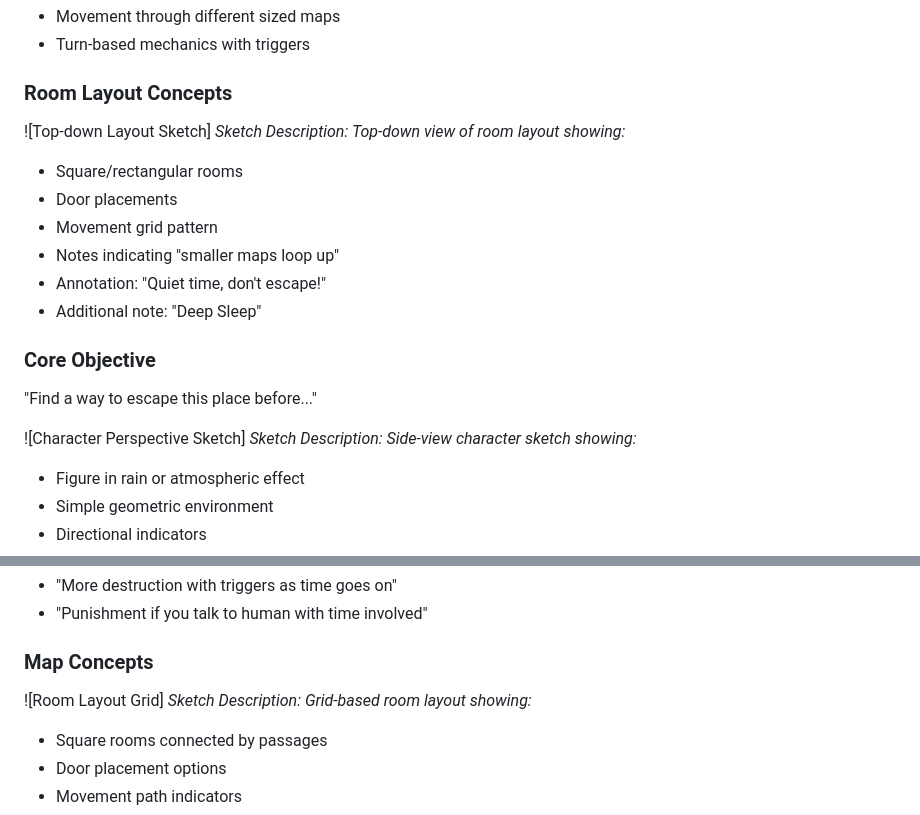
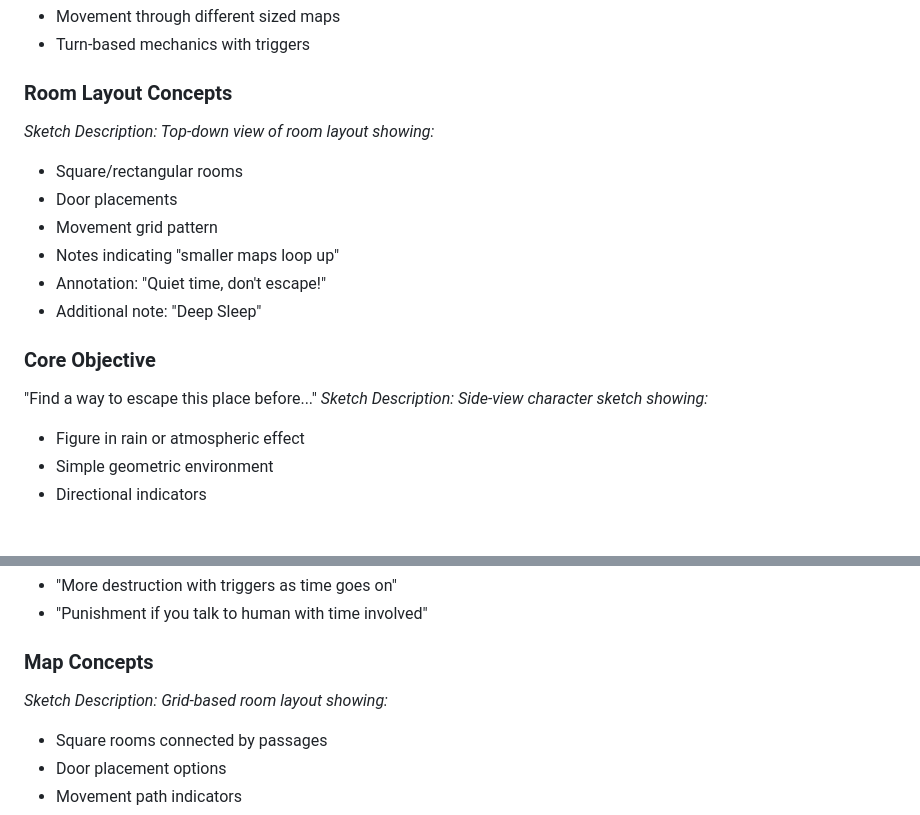
Before and after one commit to HWKyaraZhou/KZgameDesign, a Markdown page: Design.md, 2 parts joined by grey strips. Rendered like a GitHub page; blank space fills up the shorter version.

```diff
--- a/Design.md
+++ b/Design.md
@@ -14,7 +14,6 @@
 - Turn-based mechanics with triggers
 
 ### Room Layout Concepts
-![Top-down Layout Sketch]
 *Sketch Description: Top-down view of room layout showing:*
 - Square/rectangular rooms
 - Door placements
@@ -25,8 +24,6 @@
 
 ### Core Objective
 "Find a way to escape this place before..."
-
-![Character Perspective Sketch]
 *Sketch Description: Side-view character sketch showing:*
 - Figure in rain or atmospheric effect
 - Simple geometric environment
@@ -39,7 +36,6 @@
 - "Punishment if you talk to human with time involved"
 
 ### Map Concepts
-![Room Layout Grid]
 *Sketch Description: Grid-based room layout showing:*
 - Square rooms connected by passages
 - Door placement options
```
Also changed, not shown: other parts of Design.md (+1 -1 lines).
